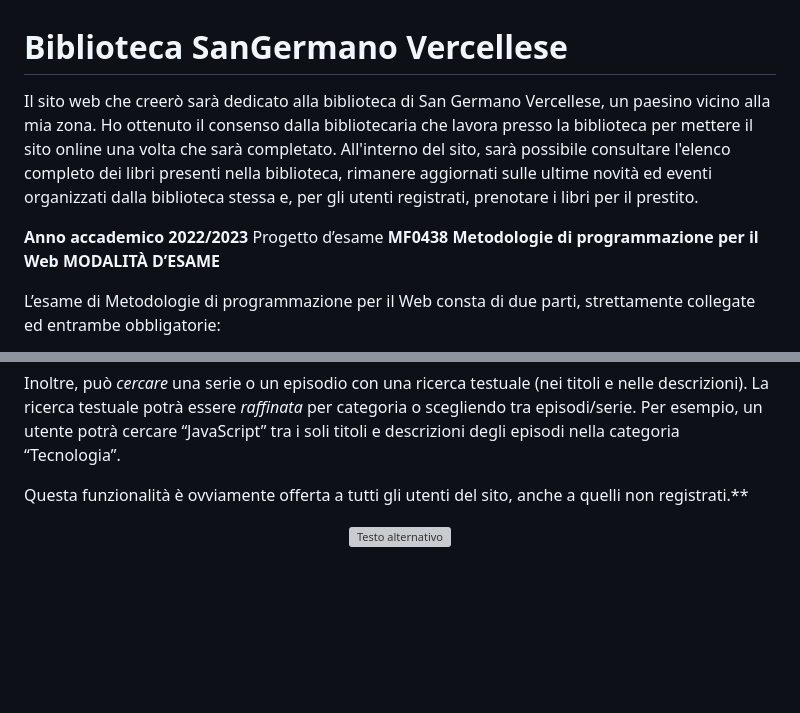
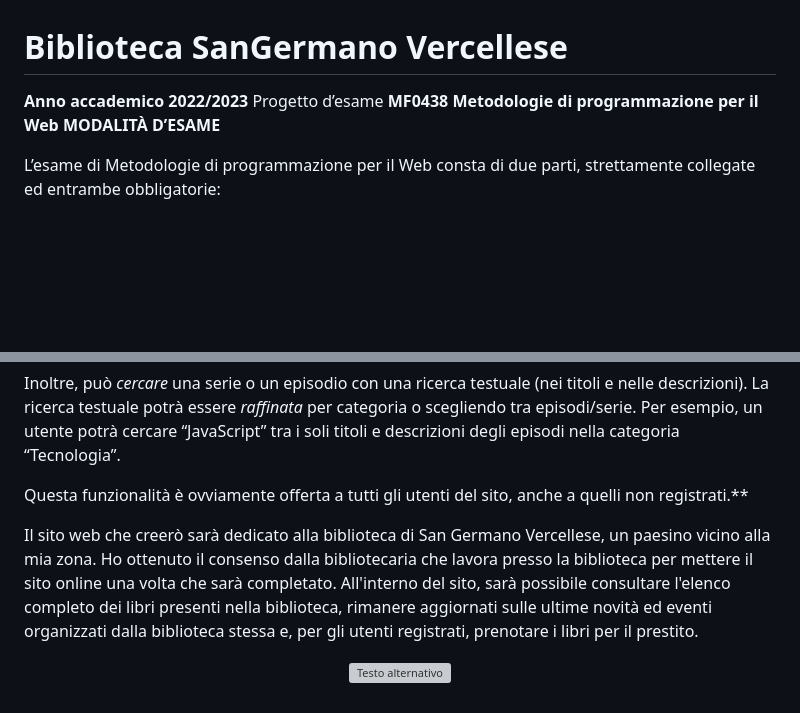
Before and after one commit to NicoVMari/Biblioteca_SanGermano_Vercellese, a Markdown page: README.md, 2 parts joined by grey strips. Rendered like a GitHub page; blank space fills up the shorter version; grey boxes are pictures that could not be loaded.

```diff
--- a/README.md
+++ b/README.md
@@ -1,8 +1,7 @@
 # Biblioteca SanGermano Vercellese
 
-Il sito web che creerò sarà dedicato alla biblioteca di San Germano Vercellese, un paesino vicino alla mia zona. Ho ottenuto il consenso dalla bibliotecaria che lavora presso la biblioteca per mettere il sito online una volta che sarà completato. All'interno del sito, sarà possibile consultare l'elenco completo dei libri presenti nella biblioteca, rimanere aggiornati sulle ultime novità ed eventi organizzati dalla biblioteca stessa e, per gli utenti registrati, prenotare i libri per il prestito.
-
-**Anno accademico 2022/2023** Progetto d’esame  **MF0438 Metodologie di programmazione per il Web MODALITÀ D’ESAME**
+**Anno accademico 2022/2023** Progetto d’esame  **MF0438 Metodologie di programmazione per il Web**
+**MODALITÀ D’ESAME**
 
 L’esame di Metodologie di programmazione per il Web consta di due parti, strettamente collegate ed entrambe obbligatorie:
 
@@ -101,7 +100,7 @@ Inoltre, può *cercare* una serie o un episodio con una ricerca testuale (nei ti
 
 Questa funzionalità è ovviamente offerta a tutti gli utenti del sito, anche a quelli non registrati.**
 
-
+Il sito web che creerò sarà dedicato alla biblioteca di San Germano Vercellese, un paesino vicino alla mia zona. Ho ottenuto il consenso dalla bibliotecaria che lavora presso la biblioteca per mettere il sito online una volta che sarà completato. All'interno del sito, sarà possibile consultare l'elenco completo dei libri presenti nella biblioteca, rimanere aggiornati sulle ultime novità ed eventi organizzati dalla biblioteca stessa e, per gli utenti registrati, prenotare i libri per il prestito.
 
 <p align="center">
   <img src="https://github.com/NicoVMari/Biblioteca_SanGermano_Vercellese/assets/96552280/c18b32c1-def1-4d63-b518-9d6930ee0e27" alt="Testo alternativo" width="800" />
```
